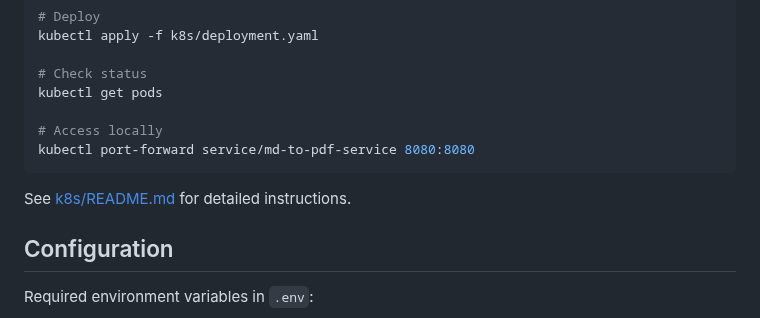
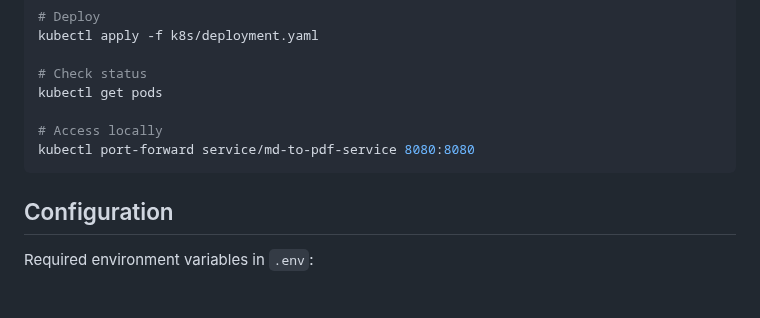
Before and after one commit to jgarw/md-to-pdf, a Markdown page: README.md, the part around the change. Rendered like a GitHub page; blank space fills up the shorter version.

````diff
--- a/README.md
+++ b/README.md
@@ -79,8 +79,6 @@ kubectl get pods
 kubectl port-forward service/md-to-pdf-service 8080:8080
 ```
 
-See [k8s/README.md](k8s/README.md) for detailed instructions.
-
 ## Configuration
 
 Required environment variables in `.env`:
````
